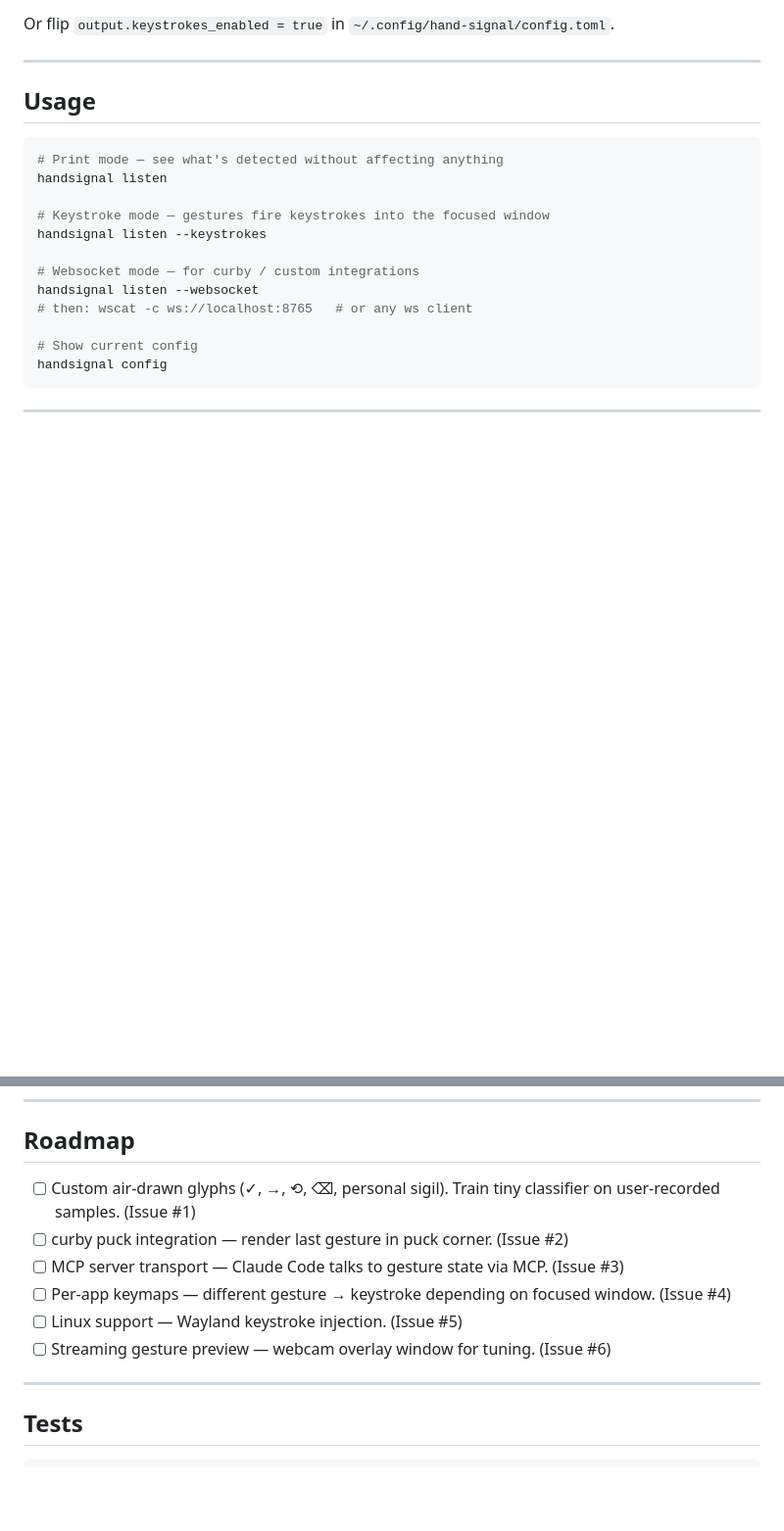
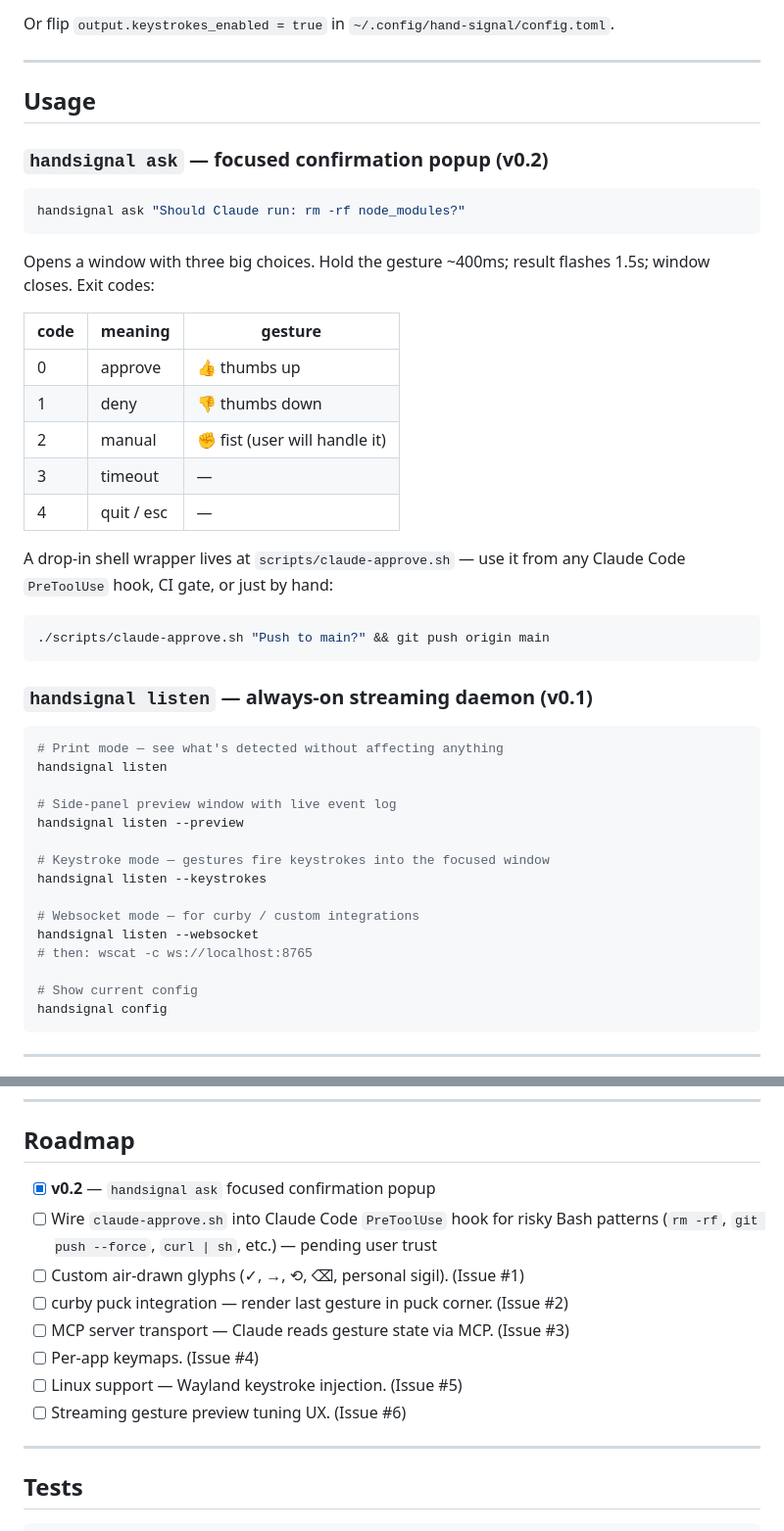
Before and after one commit to CasterlyGit/hand-signal, a Markdown page: README.md, 2 parts joined by grey strips. Shown at 98% size. Rendered like a GitHub page; blank space fills up the shorter version.

Commit message:
docs: v0.2 README — ask command, exit codes table, claude-approve wrapper
Co-Authored-By: Claude Opus 4.7 (1M context) <noreply@anthropic.com>

````diff
--- a/README.md
+++ b/README.md
@@ -74,16 +76,43 @@ Or flip `output.keystrokes_enabled = true` in `~/.config/hand-signal/config.toml
 
 ## Usage
 
+### `handsignal ask` — focused confirmation popup (v0.2)
+
+```bash
+handsignal ask "Should Claude run: rm -rf node_modules?"
+```
+
+Opens a window with three big choices. Hold the gesture ~400ms; result flashes 1.5s; window closes. Exit codes:
+
+| code | meaning | gesture |
+|---|---|---|
+| 0 | approve  | 👍 thumbs up |
+| 1 | deny     | 👎 thumbs down |
+| 2 | manual   | ✊ fist (user will handle it) |
+| 3 | timeout  | — |
+| 4 | quit / esc | — |
+
+A drop-in shell wrapper lives at `scripts/claude-approve.sh` — use it from any Claude Code `PreToolUse` hook, CI gate, or just by hand:
+
+```bash
+./scripts/claude-approve.sh "Push to main?" && git push origin main
+```
+
+### `handsignal listen` — always-on streaming daemon (v0.1)
+
 ```bash
 # Print mode — see what's detected without affecting anything
 handsignal listen
+
+# Side-panel preview window with live event log
+handsignal listen --preview
 
 # Keystroke mode — gestures fire keystrokes into the focused window
 handsignal listen --keystrokes
 
 # Websocket mode — for curby / custom integrations
 handsignal listen --websocket
-# then: wscat -c ws://localhost:8765   # or any ws client
+# then: wscat -c ws://localhost:8765
 
 # Show current config
 handsignal config
@@ -161,12 +190,14 @@ Alternatives considered:
 
 ## Roadmap
 
-- [ ] Custom air-drawn glyphs (✓, →, ⟲, ⌫, personal sigil). Train tiny classifier on user-recorded samples. (Issue #1)
+- [x] **v0.2** — `handsignal ask` focused confirmation popup
+- [ ] Wire `claude-approve.sh` into Claude Code `PreToolUse` hook for risky Bash patterns (`rm -rf`, `git push --force`, `curl | sh`, etc.) — pending user trust
+- [ ] Custom air-drawn glyphs (✓, →, ⟲, ⌫, personal sigil). (Issue #1)
 - [ ] curby puck integration — render last gesture in puck corner. (Issue #2)
-- [ ] MCP server transport — Claude Code talks to gesture state via MCP. (Issue #3)
-- [ ] Per-app keymaps — different gesture → keystroke depending on focused window. (Issue #4)
+- [ ] MCP server transport — Claude reads gesture state via MCP. (Issue #3)
+- [ ] Per-app keymaps. (Issue #4)
 - [ ] Linux support — Wayland keystroke injection. (Issue #5)
-- [ ] Streaming gesture preview — webcam overlay window for tuning. (Issue #6)
+- [ ] Streaming gesture preview tuning UX. (Issue #6)
 
 ---
 
````
Also changed, not shown: other parts of README.md (+3 -1 lines).
